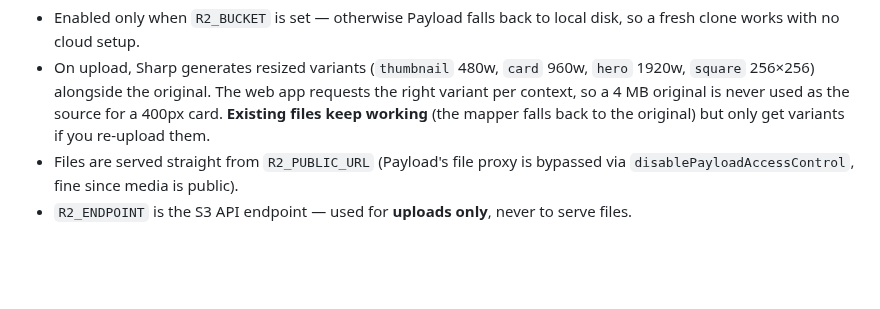
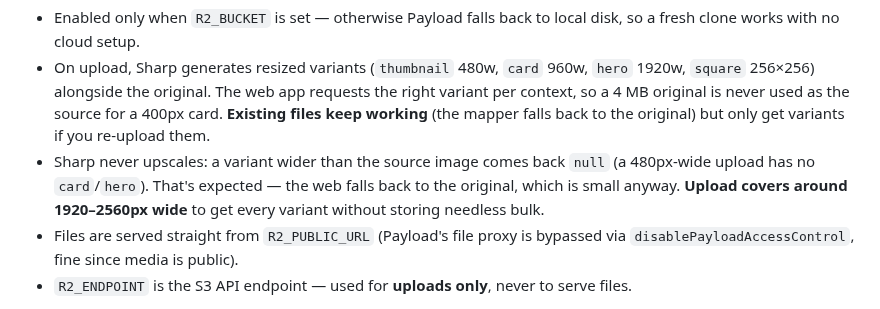
Before and after one commit to SachsA/Akavish, a Markdown page: apps/cms/README.md, the part around the change. GitHub-like rendering; blank space fills up the shorter version.

Commit message:
docs(cms): explain image size variants and upload guidance

```diff
--- a/apps/cms/README.md
+++ b/apps/cms/README.md
@@ -65,6 +65,10 @@ files disappear on every redeploy.
   the right variant per context, so a 4 MB original is never used as the source
   for a 400px card. **Existing files keep working** (the mapper falls back to the
   original) but only get variants if you re-upload them.
+- Sharp never upscales: a variant wider than the source image comes back `null`
+  (a 480px-wide upload has no `card`/`hero`). That's expected — the web falls
+  back to the original, which is small anyway. **Upload covers around
+  1920–2560px wide** to get every variant without storing needless bulk.
 - Files are served straight from `R2_PUBLIC_URL` (Payload's file proxy is
   bypassed via `disablePayloadAccessControl`, fine since media is public).
 - `R2_ENDPOINT` is the S3 API endpoint — used for **uploads only**, never to
```
